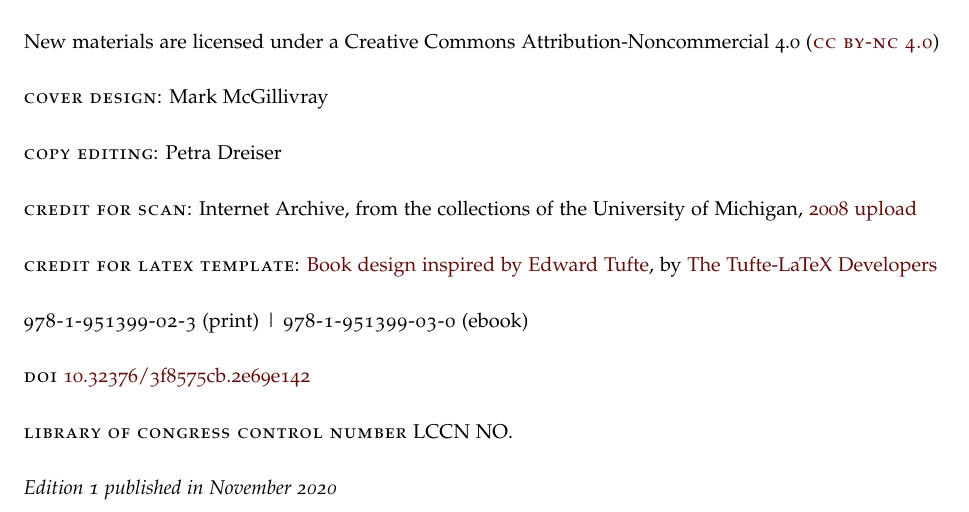
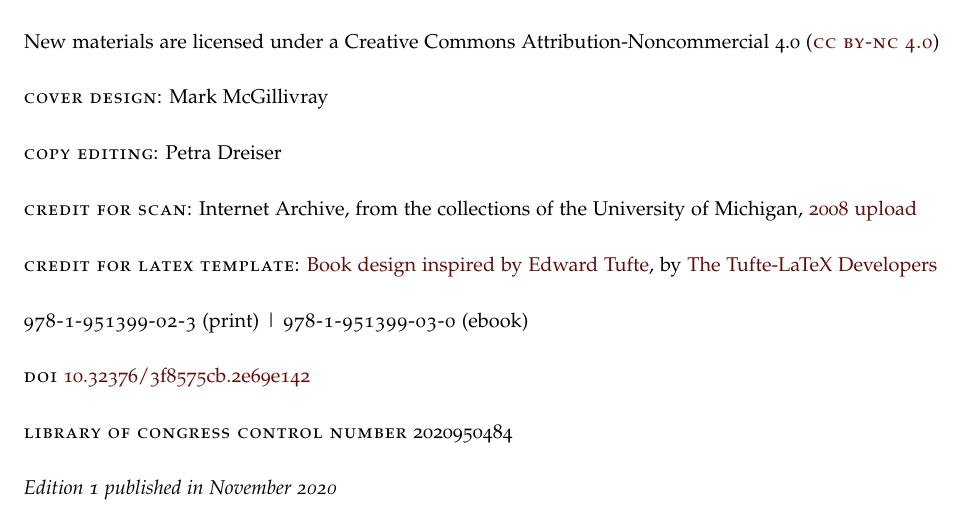
Before and after one commit to mediastudiespress/singles, a LaTeX thesis (public_domain/lippmann-1920/latex/liberty-latex.tex): part of page 4 of 45, cut so that both start at the same text. Compiled offline with pdfLaTeX.

Commit message:
Update latex with LCCN

```diff
--- a/public_domain/lippmann-1920/latex/liberty-latex.tex
+++ b/public_domain/lippmann-1920/latex/liberty-latex.tex
@@ -304,7 +304,7 @@
 
 \par \smallcaps{DOI} \href{https://doi.org/10.32376/3f8575cb.2e69e142}{10.32376/3f8575cb.2e69e142}
 
-\par \smallcaps{Library of Congress Control Number} LCCN NO.
+\par \smallcaps{Library of Congress Control Number} 2020950484
 
 \par\textit{Edition 1 published in November 2020}
 
```
Also changed, not shown: public_domain/lippmann-1920/latex/liberty-print-latex.tex (+1 -1 lines).
